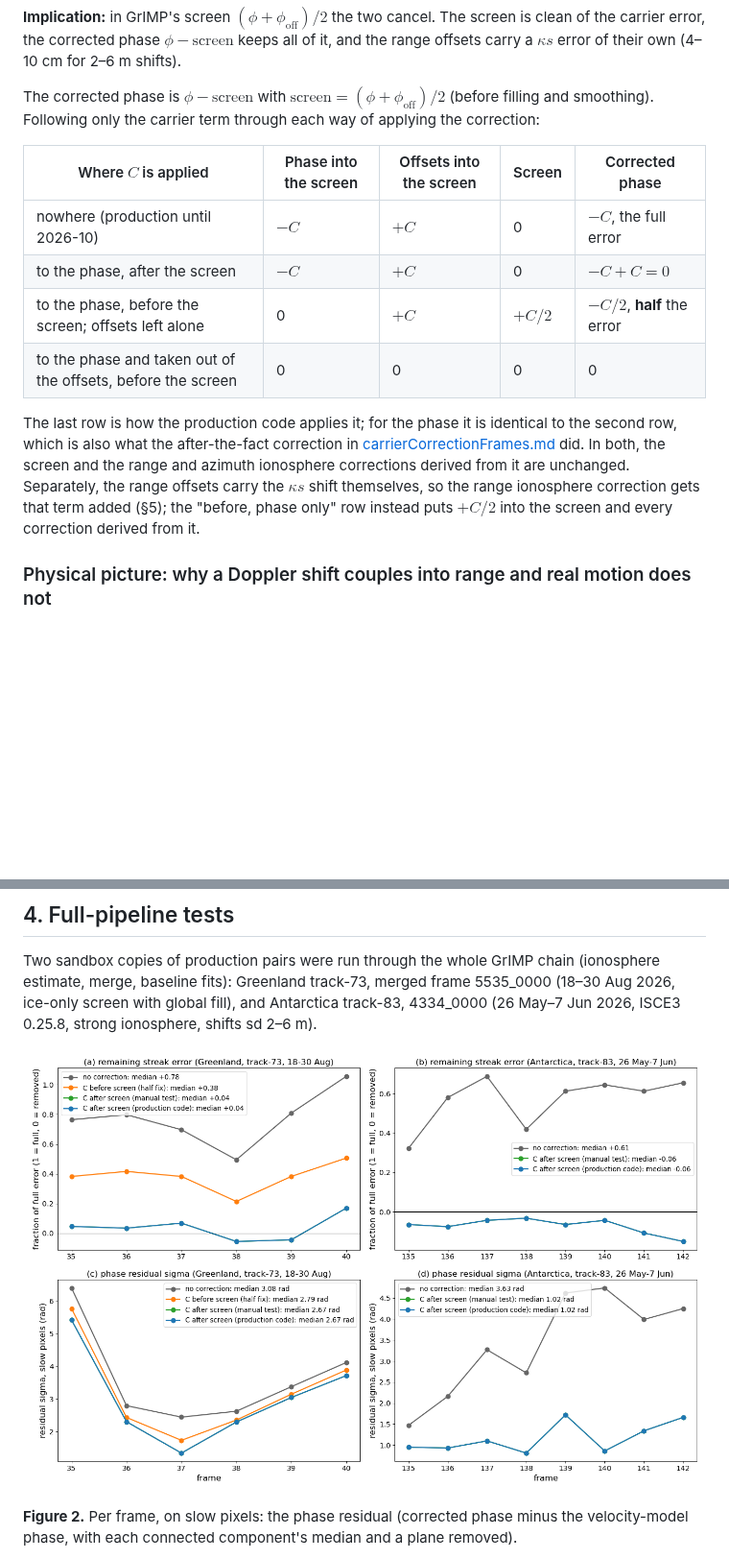
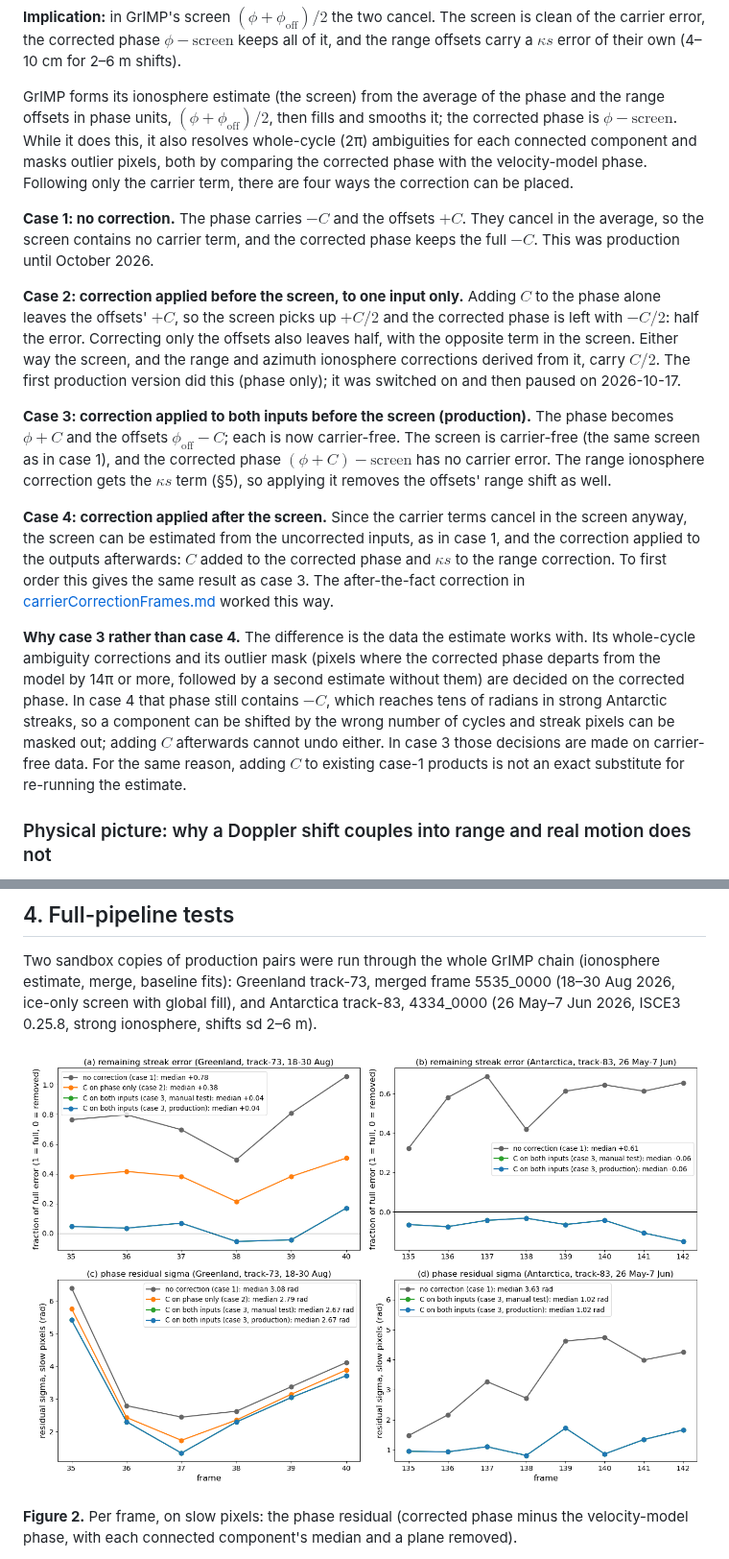
Before and after one commit to fastice/nisarErrors, a Markdown page: Documents/carrierRangeCoupling.md, 2 parts joined by grey strips. Shown at 96% size. Drawn GitHub-style; pictures changed too: Documents/images/carrierCoupling_sandboxes.png; blank space fills up the shorter version.

```diff
--- a/Documents/carrierRangeCoupling.md
+++ b/Documents/carrierRangeCoupling.md
@@ -66,21 +66,38 @@ squinted range migration). Real ice motion moves the ground and has neither term
 error, the corrected phase $`\phi-\text{screen}`$ keeps all of it, and the range offsets carry a $`\kappa s`$ error of
 their own (4–10 cm for 2–6 m shifts).
 
-The corrected phase is $`\phi - \text{screen}`$ with $`\text{screen} = (\phi + \phi_{\text{off}})/2`$ (before
-filling and smoothing). Following only the carrier term through each way of applying the correction:
+GrIMP forms its ionosphere estimate (the screen) from the average of the phase and the range offsets in phase units,
+$`(\phi + \phi_{\text{off}})/2`$, then fills and smooths it; the corrected phase is $`\phi - \text{screen}`$. While it
+does this, it also resolves whole-cycle (2π) ambiguities for each connected component and masks outlier pixels, both
+by comparing the corrected phase with the velocity-model phase. Following only the carrier term, there are four ways
+the correction can be placed.
 
-| Where $`C`$ is applied | Phase into the screen | Offsets into the screen | Screen | Corrected phase |
-|---|---|---|---|---|
-| nowhere (production until 2026-10) | $`-C`$ | $`+C`$ | 0 | $`-C`$, the full error |
-| to the phase, after the screen | $`-C`$ | $`+C`$ | 0 | $`-C + C = 0`$ |
-| to the phase, before the screen; offsets left alone | 0 | $`+C`$ | $`+C/2`$ | $`-C/2`$, **half** the error |
-| to the phase and taken out of the offsets, before the screen | 0 | 0 | 0 | 0 |
+**Case 1: no correction.** The phase carries $`-C`$ and the offsets $`+C`$. They cancel in the average, so the screen
+contains no carrier term, and the corrected phase keeps the full $`-C`$. This was production until October 2026.
 
-The last row is how the production code applies it; for the phase it is identical to the second row, which is also what
-the after-the-fact correction in [carrierCorrectionFrames.md](carrierCorrectionFrames.md) did. In both, the screen and
-the range and azimuth ionosphere corrections derived from it are unchanged. Separately, the range offsets carry the
-$`\kappa s`$ shift themselves, so the range ionosphere correction gets that term added (§5); the "before, phase only"
-row instead puts $`+C/2`$ into the screen and every correction derived from it.
+**Case 2: correction applied before the screen, to one input only.** Adding $`C`$ to the phase alone leaves the
+offsets' $`+C`$, so the screen picks up $`+C/2`$ and the corrected phase is left with $`-C/2`$: half the error.
+Correcting only the offsets also leaves half, with the opposite term in the screen. Either way the screen, and the range
+and azimuth ionosphere corrections derived from it, carry $`C/2`$. The first production version did this (phase only);
+it was switched on and then paused on 2026-10-17.
+
+**Case 3: correction applied to both inputs before the screen (production).** The phase becomes $`\phi + C`$ and the
+offsets $`\phi_{\text{off}} - C`$; each is now carrier-free. The screen is carrier-free (the same screen as in case
+1), and the corrected phase $`(\phi + C) - \text{screen}`$ has no carrier error. The range ionosphere correction gets
+the $`\kappa s`$ term (§5), so applying it removes the offsets' range shift as well.
+
+**Case 4: correction applied after the screen.** Since the carrier terms cancel in the screen anyway, the screen can be
+estimated from the uncorrected inputs, as in case 1, and the correction applied to the outputs afterwards: $`C`$ added
+to the corrected phase and $`\kappa s`$ to the range correction. To first order this gives the same result as case 3.
+The after-the-fact correction in [carrierCorrectionFrames.md](carrierCorrectionFrames.md) worked this way.
+
+**Why case 3 rather than case 4.** The difference is the data the estimate works with. Its whole-cycle ambiguity
+corrections and its outlier mask (pixels where the corrected phase departs from the model by 14π or more, followed by a
+second estimate without them) are decided on the corrected phase. In case 4 that phase still contains $`-C`$, which
+reaches tens of radians in strong Antarctic streaks, so a component can be shifted by the wrong number of cycles and
+streak pixels can be masked out; adding $`C`$ afterwards cannot undo either. In case 3 those decisions are made on
+carrier-free data. For the same reason, adding $`C`$ to existing case-1 products is not an exact substitute for
+re-running the estimate.
 
 ### Physical picture: why a Doppler shift couples into range and real motion does not
 
```
Also changed, not shown: other parts of Documents/carrierRangeCoupling.md (+20 -19 lines).
